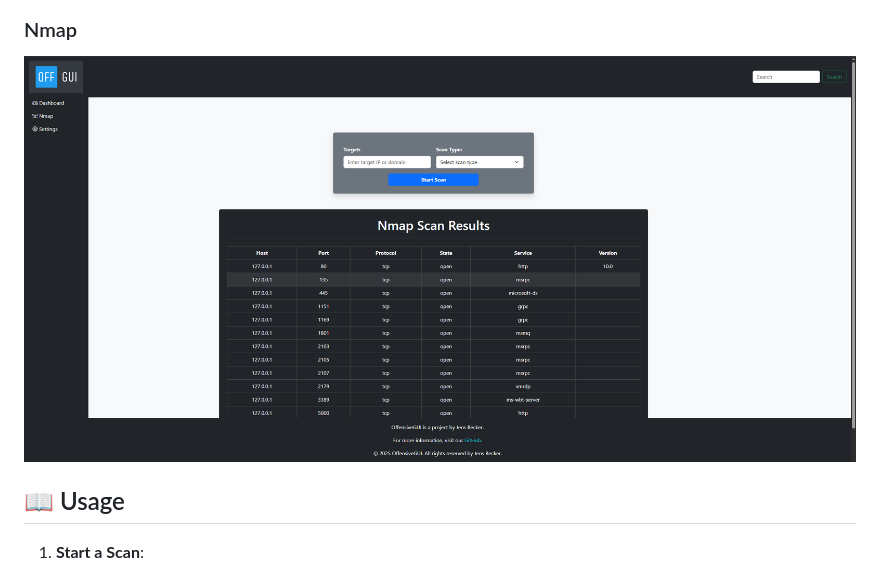
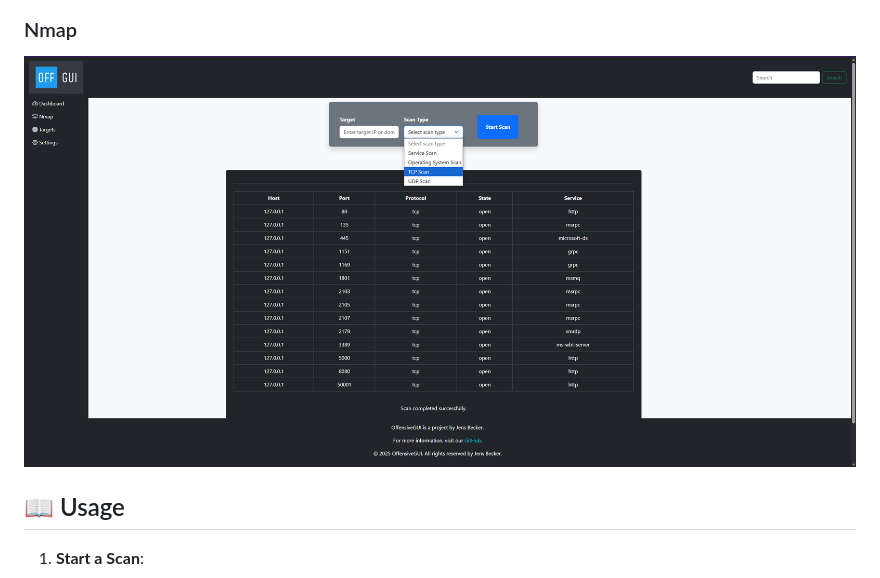
Before and after one commit to jensbecker-dev/OffensiveGUI, a Markdown page: README.md, the part around the change. Drawn GitHub-style; pictures changed too: nmap.png (added), nmap_service_scan.png (deleted).

```diff
--- a/README.md
+++ b/README.md
@@ -56,7 +56,7 @@ OffensiveGUI is a web-based application designed to simplify the use of offensiv
 
 ### Nmap
 
-![alt text](nmap_service_scan.png)
+![alt text](nmap.png)
 
 
 ## 📖 Usage
```
Also changed, not shown: 1 other file.
